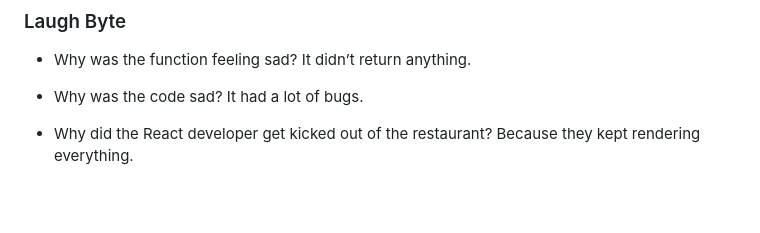
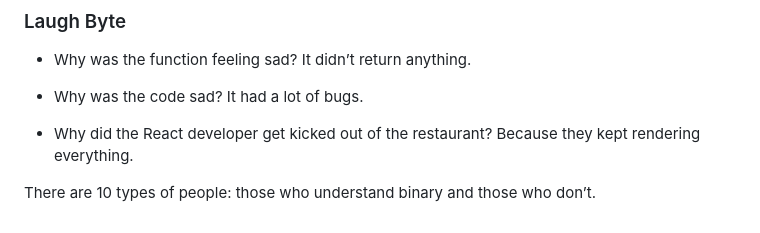
Before and after one commit to AmjustGettingStarted/AmjustGettingStarted, a Markdown page: README.md, the part around the change. Drawn GitHub-style; blank space fills up the shorter version.

```diff
--- a/README.md
+++ b/README.md
@@ -127,3 +127,5 @@
 - Why was the code sad? It had a lot of bugs.
 
 - Why did the React developer get kicked out of the restaurant? Because they kept rendering everything.
+
+There are 10 types of people: those who understand binary and those who don’t.
```
